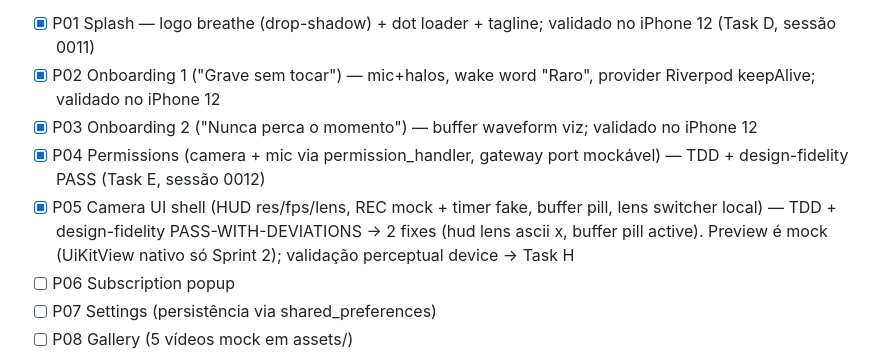
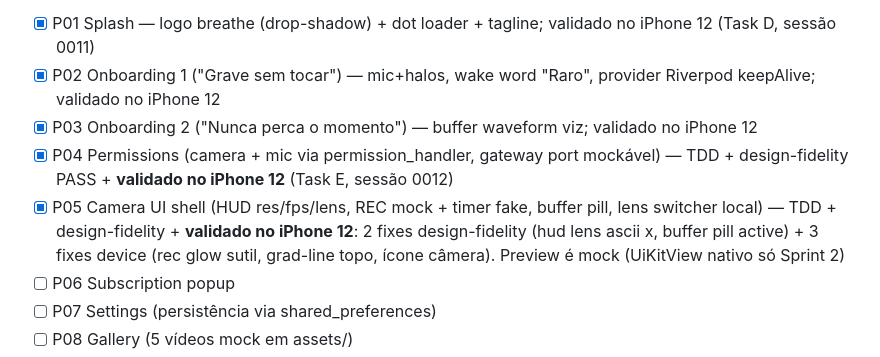
Before and after one commit to ZenniTTy/raro.com, a Markdown page: docs/Blueprint.md, the part around the change. GitHub-like rendering.

```diff
--- a/docs/Blueprint.md
+++ b/docs/Blueprint.md
@@ -596,8 +596,8 @@ Telas (12 Walking Skeleton):
 - [x] P01 Splash — logo breathe (drop-shadow) + dot loader + tagline; validado no iPhone 12 (Task D, sessão 0011)
 - [x] P02 Onboarding 1 ("Grave sem tocar") — mic+halos, wake word "Raro", provider Riverpod keepAlive; validado no iPhone 12
 - [x] P03 Onboarding 2 ("Nunca perca o momento") — buffer waveform viz; validado no iPhone 12
-- [x] P04 Permissions (camera + mic via permission_handler, gateway port mockável) — TDD + design-fidelity PASS (Task E, sessão 0012)
-- [x] P05 Camera UI shell (HUD res/fps/lens, REC mock + timer fake, buffer pill, lens switcher local) — TDD + design-fidelity PASS-WITH-DEVIATIONS → 2 fixes (hud lens ascii x, buffer pill active). Preview é mock (UiKitView nativo só Sprint 2); validação perceptual device → Task H
+- [x] P04 Permissions (camera + mic via permission_handler, gateway port mockável) — TDD + design-fidelity PASS + **validado no iPhone 12** (Task E, sessão 0012)
+- [x] P05 Camera UI shell (HUD res/fps/lens, REC mock + timer fake, buffer pill, lens switcher local) — TDD + design-fidelity + **validado no iPhone 12**: 2 fixes design-fidelity (hud lens ascii x, buffer pill active) + 3 fixes device (rec glow sutil, grad-line topo, ícone câmera). Preview é mock (UiKitView nativo só Sprint 2)
 - [ ] P06 Subscription popup
 - [ ] P07 Settings (persistência via shared_preferences)
 - [ ] P08 Gallery (5 vídeos mock em assets/)
```
Also changed, not shown: docs/sessions/0001-INDEX.md (+2 -2 lines), docs/sessions/0012-sprint1-task-e-permissions-camera-shell.md (+19 -6 lines).
